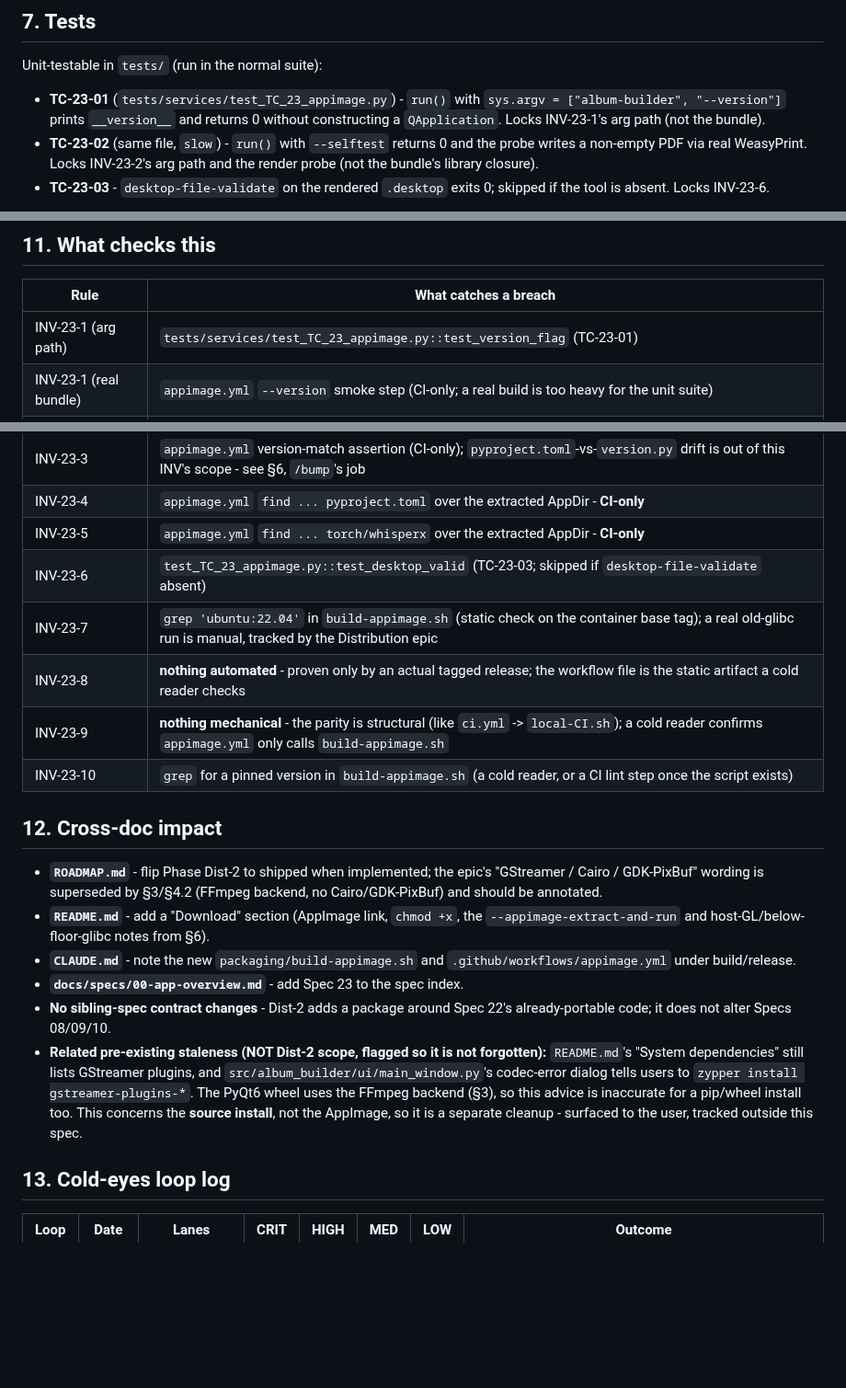
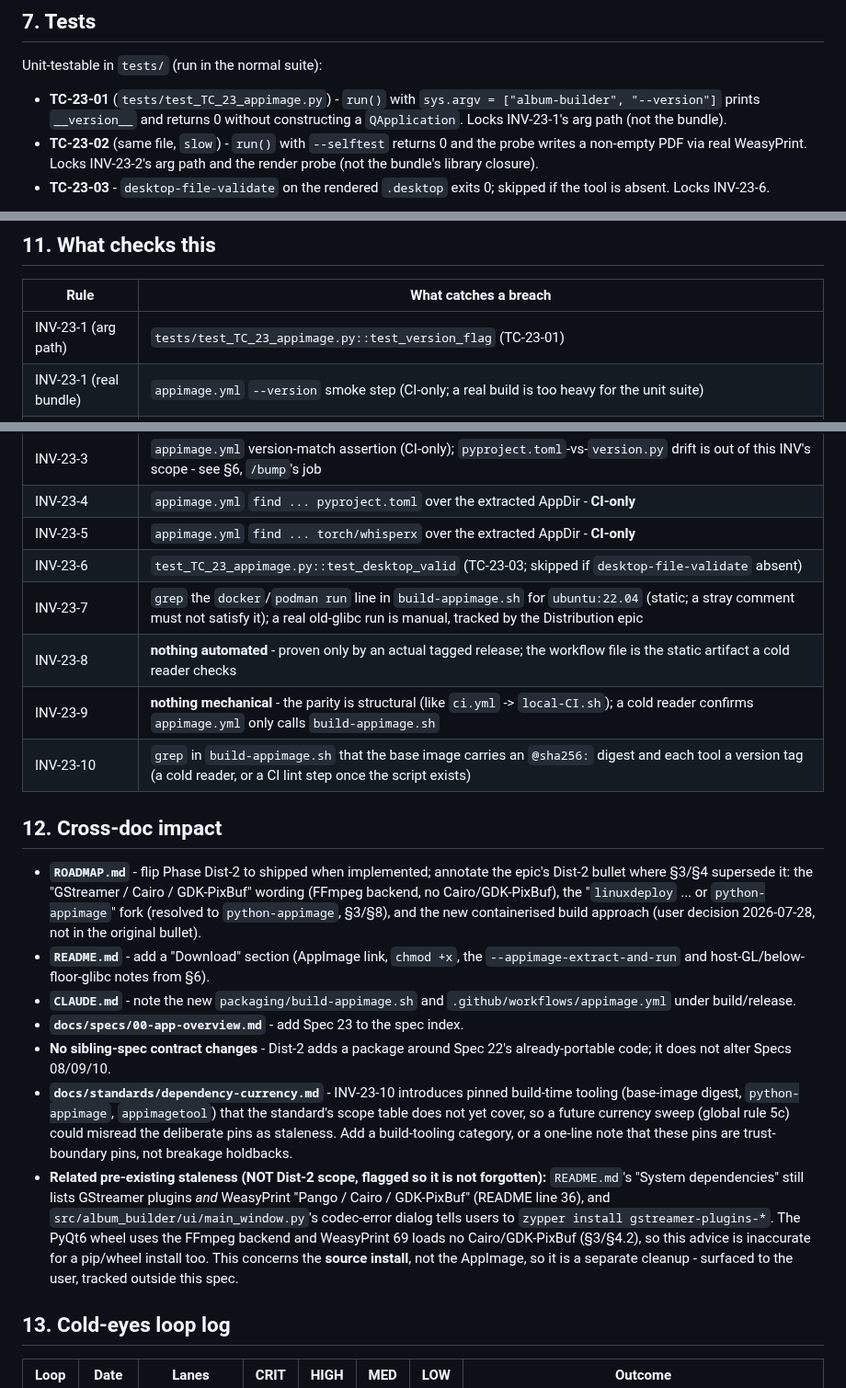
Before and after one commit to milnet01/album-builder, a Markdown page: docs/specs/23-appimage.md, 3 parts joined by grey strips. Shown at 92% size. Drawn GitHub-style; blank space fills up the shorter version.

```diff
--- a/docs/specs/23-appimage.md
+++ b/docs/specs/23-appimage.md
@@ -325,7 +352,7 @@ requires it) - see §9.
 
 Unit-testable in `tests/` (run in the normal suite):
 
-- **TC-23-01** (`tests/services/test_TC_23_appimage.py`) - `run()` with
+- **TC-23-01** (`tests/test_TC_23_appimage.py`) - `run()` with
   `sys.argv = ["album-builder", "--version"]` prints `__version__` and returns 0
   without constructing a `QApplication`. Locks INV-23-1's arg path (not the
   bundle).
@@ -404,7 +436,7 @@ only this catcher.
 
 | Rule | What catches a breach |
 |------|----------------------|
-| INV-23-1 (arg path) | `tests/services/test_TC_23_appimage.py::test_version_flag` (TC-23-01) |
+| INV-23-1 (arg path) | `tests/test_TC_23_appimage.py::test_version_flag` (TC-23-01) |
 | INV-23-1 (real bundle) | `appimage.yml` `--version` smoke step (CI-only; a real build is too heavy for the unit suite) |
 | INV-23-2 (render probe) | `test_TC_23_appimage.py::test_selftest` (TC-23-02, `slow`) |
 | INV-23-2 (real bundle libs) | `appimage.yml` `--selftest` step (CI-only) |
@@ -412,16 +444,19 @@ only this catcher.
 | INV-23-4 | `appimage.yml` `find ... pyproject.toml` over the extracted AppDir - **CI-only** |
 | INV-23-5 | `appimage.yml` `find ... torch/whisperx` over the extracted AppDir - **CI-only** |
 | INV-23-6 | `test_TC_23_appimage.py::test_desktop_valid` (TC-23-03; skipped if `desktop-file-validate` absent) |
-| INV-23-7 | `grep 'ubuntu:22.04'` in `build-appimage.sh` (static check on the container base tag); a real old-glibc run is manual, tracked by the Distribution epic |
+| INV-23-7 | `grep` the `docker`/`podman run` line in `build-appimage.sh` for `ubuntu:22.04` (static; a stray comment must not satisfy it); a real old-glibc run is manual, tracked by the Distribution epic |
 | INV-23-8 | **nothing automated** - proven only by an actual tagged release; the workflow file is the static artifact a cold reader checks |
 | INV-23-9 | **nothing mechanical** - the parity is structural (like `ci.yml` -> `local-CI.sh`); a cold reader confirms `appimage.yml` only calls `build-appimage.sh` |
-| INV-23-10 | `grep` for a pinned version in `build-appimage.sh` (a cold reader, or a CI lint step once the script exists) |
+| INV-23-10 | `grep` in `build-appimage.sh` that the base image carries an `@sha256:` digest and each tool a version tag (a cold reader, or a CI lint step once the script exists) |
 
 ## 12. Cross-doc impact
 
-- **`ROADMAP.md`** - flip Phase Dist-2 to shipped when implemented; the epic's
-  "GStreamer / Cairo / GDK-PixBuf" wording is superseded by §3/§4.2 (FFmpeg
-  backend, no Cairo/GDK-PixBuf) and should be annotated.
+- **`ROADMAP.md`** - flip Phase Dist-2 to shipped when implemented; annotate the
+  epic's Dist-2 bullet where §3/§4 supersede it: the "GStreamer / Cairo /
+  GDK-PixBuf" wording (FFmpeg backend, no Cairo/GDK-PixBuf), the "`linuxdeploy` ...
+  or `python-appimage`" fork (resolved to `python-appimage`, §3/§8), and the new
+  containerised build approach (user decision 2026-07-28, not in the original
+  bullet).
 - **`README.md`** - add a "Download" section (AppImage link, `chmod +x`, the
   `--appimage-extract-and-run` and host-GL/below-floor-glibc notes from §6).
 - **`CLAUDE.md`** - note the new `packaging/build-appimage.sh` and
@@ -429,13 +464,21 @@ only this catcher.
 - **`docs/specs/00-app-overview.md`** - add Spec 23 to the spec index.
 - **No sibling-spec contract changes** - Dist-2 adds a package around Spec 22's
   already-portable code; it does not alter Specs 08/09/10.
+- **`docs/standards/dependency-currency.md`** - INV-23-10 introduces pinned
+  build-time tooling (base-image digest, `python-appimage`, `appimagetool`) that
+  the standard's scope table does not yet cover, so a future currency sweep
+  (global rule 5c) could misread the deliberate pins as staleness. Add a
+  build-tooling category, or a one-line note that these pins are trust-boundary
+  pins, not breakage holdbacks.
 - **Related pre-existing staleness (NOT Dist-2 scope, flagged so it is not
-  forgotten):** `README.md`'s "System dependencies" still lists GStreamer plugins,
-  and `src/album_builder/ui/main_window.py`'s codec-error dialog tells users to
+  forgotten):** `README.md`'s "System dependencies" still lists GStreamer plugins
+  *and* WeasyPrint "Pango / Cairo / GDK-PixBuf" (README line 36), and
+  `src/album_builder/ui/main_window.py`'s codec-error dialog tells users to
   `zypper install gstreamer-plugins-*`. The PyQt6 wheel uses the FFmpeg backend
-  (§3), so this advice is inaccurate for a pip/wheel install too. This concerns
-  the **source install**, not the AppImage, so it is a separate cleanup - surfaced
-  to the user, tracked outside this spec.
+  and WeasyPrint 69 loads no Cairo/GDK-PixBuf (§3/§4.2), so this advice is
+  inaccurate for a pip/wheel install too. This concerns the **source install**,
+  not the AppImage, so it is a separate cleanup - surfaced to the user, tracked
+  outside this spec.
 
 ## 13. Cold-eyes loop log
 
```
Also changed, not shown: other parts of docs/specs/23-appimage.md (+61 -28 lines).
